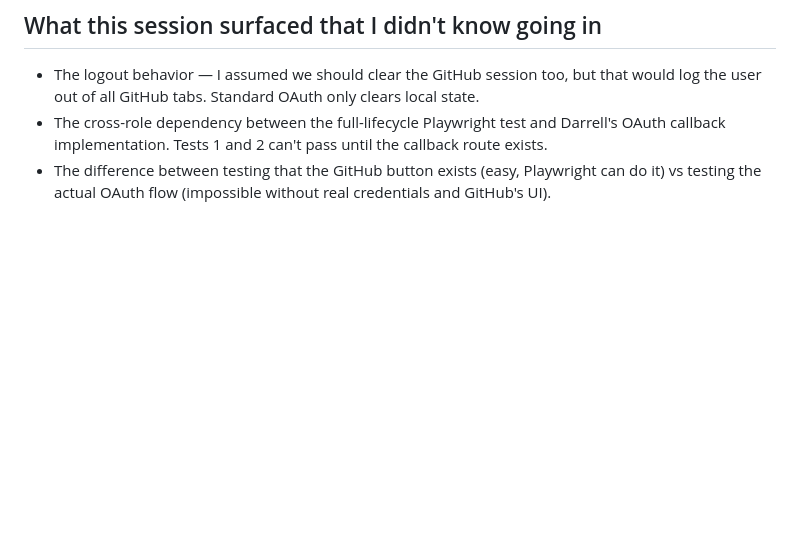
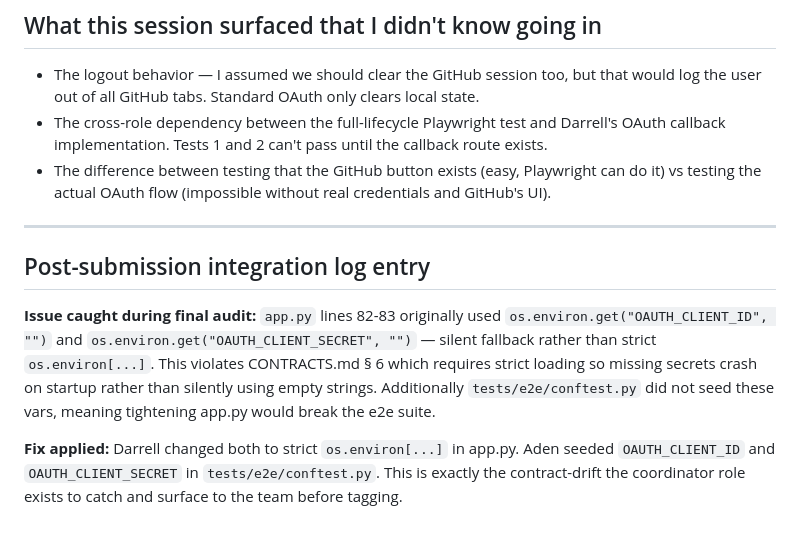
Before and after one commit to course-506-high-flyers/job-tracker, a Markdown page: coord_session.md, the part around the change. GitHub-like rendering; blank space fills up the shorter version.

Commit message:
docs(coordinator): log OAuth strict-env catch-and-resolve in coord_session

```diff
--- a/coord_session.md
+++ b/coord_session.md
@@ -183,3 +183,20 @@ in known limitations if not completed before submission]*
 - The difference between testing that the GitHub button exists (easy,
   Playwright can do it) vs testing the actual OAuth flow (impossible
   without real credentials and GitHub's UI).
+
+---
+
+## Post-submission integration log entry
+
+**Issue caught during final audit:**
+`app.py` lines 82-83 originally used `os.environ.get("OAUTH_CLIENT_ID", "")`
+and `os.environ.get("OAUTH_CLIENT_SECRET", "")` — silent fallback rather than
+strict `os.environ[...]`. This violates CONTRACTS.md § 6 which requires strict
+loading so missing secrets crash on startup rather than silently using empty
+strings. Additionally `tests/e2e/conftest.py` did not seed these vars,
+meaning tightening app.py would break the e2e suite.
+
+**Fix applied:** Darrell changed both to strict `os.environ[...]` in app.py.
+Aden seeded `OAUTH_CLIENT_ID` and `OAUTH_CLIENT_SECRET` in
+`tests/e2e/conftest.py`. This is exactly the contract-drift the coordinator
+role exists to catch and surface to the team before tagging.
```
